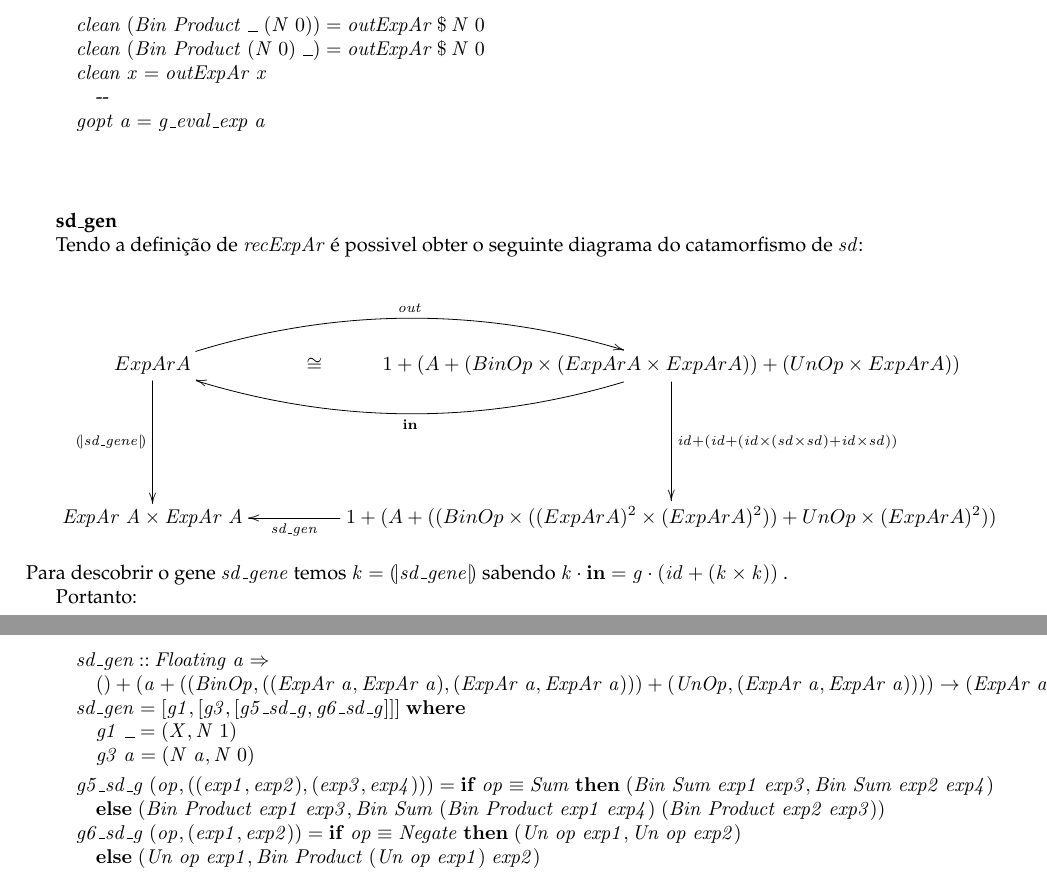
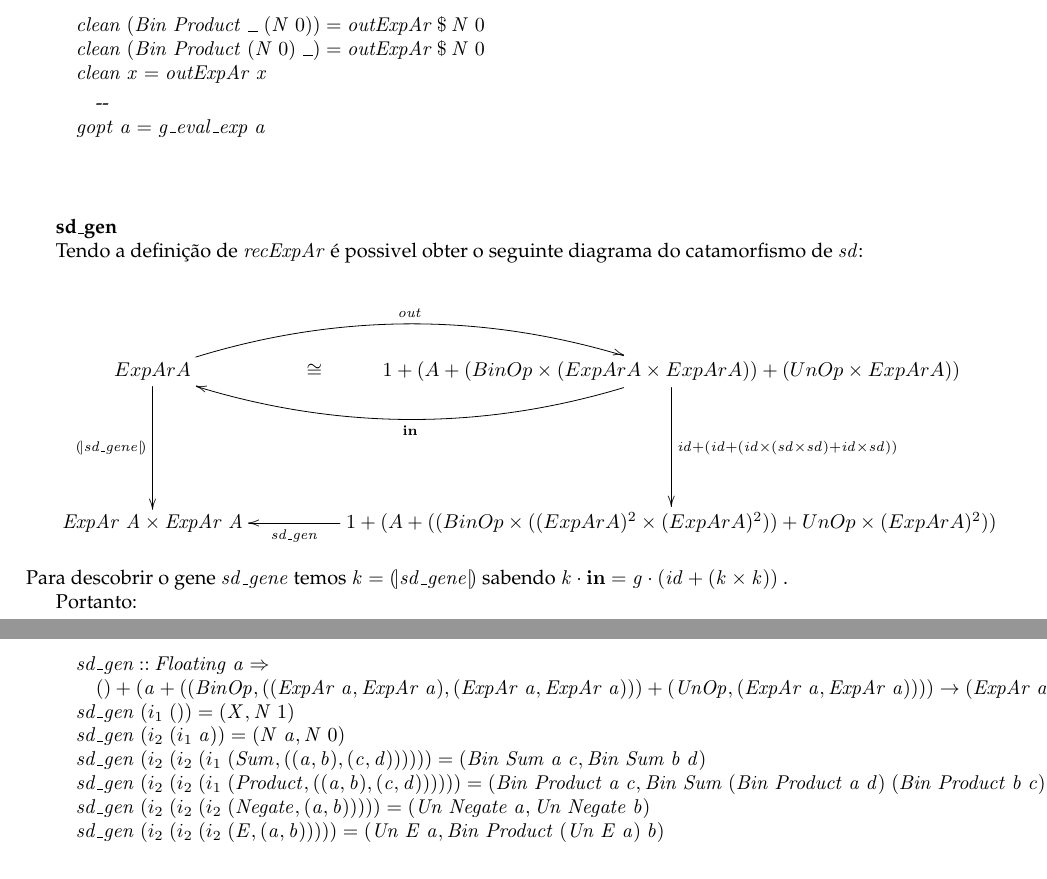
Before and after one commit to MiguelSantaCruz/CP, a LaTeX document (cp2021t/cp2021t.tex): two parts of pages 15 and 16 of 22, joined at a grey line, cut so that both start at the same text. Compiled offline with pdfLaTeX.

Commit message:
pdf gerado

```diff
--- a/cp2021t/cp2021t.tex
+++ b/cp2021t/cp2021t.tex
@@ -1776,7 +1776,7 @@ que não altera a estrutura de dados o que permite que o catamorfimo permaneça
 \>[B]{}\Varid{clean}\;(\Conid{Bin}\;\Conid{Product}\;(\Conid{N}\;\mathrm{0})\;\anonymous )\mathrel{=}\Varid{outExpAr}\mathbin{\$}\Conid{N}\;\mathrm{0}{}\<[E]%
 \\
 \>[B]{}\Varid{clean}\;\Varid{x}\mathrel{=}\Varid{outExpAr}\;\Varid{x}{}\<[E]%
-\\
+\\[\blanklineskip]%
 \>[B]{}\mbox{\onelinecomment }{}\<[E]%
 \\
 \>[B]{}\Varid{gopt}\;\Varid{a}\mathrel{=}\Varid{g\char95 eval\char95 exp}\;\Varid{a}{}\<[E]%
@@ -1862,31 +1862,23 @@ A partir dos cálculos e das regras da derivação é possivel chegar à seguint
 \begin{hscode}\SaveRestoreHook
 \column{B}{@{}>{\hspre}l<{\hspost}@{}}%
 \column{5}{@{}>{\hspre}l<{\hspost}@{}}%
-\column{33}{@{}>{\hspre}l<{\hspost}@{}}%
-\column{47}{@{}>{\hspre}l<{\hspost}@{}}%
 \column{E}{@{}>{\hspre}l<{\hspost}@{}}%
 \>[B]{}\Varid{sd\char95 gen}\mathbin{::}\Conid{Floating}\;\Varid{a}\Rightarrow {}\<[E]%
 \\
 \>[B]{}\hsindent{5}{}\<[5]%
 \>[5]{}()+(\Varid{a}+((\Conid{BinOp},((\Conid{ExpAr}\;\Varid{a},\Conid{ExpAr}\;\Varid{a}),(\Conid{ExpAr}\;\Varid{a},\Conid{ExpAr}\;\Varid{a})))+(\Conid{UnOp},(\Conid{ExpAr}\;\Varid{a},\Conid{ExpAr}\;\Varid{a}))))\to (\Conid{ExpAr}\;\Varid{a},\Conid{ExpAr}\;\Varid{a}){}\<[E]%
 \\
-\>[B]{}\Varid{sd\char95 gen}\mathrel{=}\alt{\Varid{g1}}{\alt{\Varid{g3}}{\alt{\Varid{g5\char95 sd\char95 g}}{\Varid{g6\char95 sd\char95 g}}}}\;\mathbf{where}{}\<[E]%
-\\
-\>[B]{}\hsindent{5}{}\<[5]%
-\>[5]{}\Varid{g1}\;\anonymous \mathrel{=}(\Conid{X},\Conid{N}\;\mathrm{1}){}\<[E]%
-\\
-\>[B]{}\hsindent{5}{}\<[5]%
-\>[5]{}\Varid{g3}\;\Varid{a}\mathrel{=}(\Conid{N}\;\Varid{a},\Conid{N}\;\mathrm{0}){}\<[E]%
-\\[\blanklineskip]%
-\>[B]{}\Varid{g5\char95 sd\char95 g}\;(\Varid{op},((\Varid{exp1},\Varid{exp2}),(\Varid{exp3},\Varid{exp4})))\mathrel{=}\mathbf{if}\;\Varid{op}\equiv \Conid{Sum}\;\mathbf{then}\;(\Conid{Bin}\;\Conid{Sum}\;\Varid{exp1}\;\Varid{exp3},\Conid{Bin}\;\Conid{Sum}\;\Varid{exp2}\;\Varid{exp4}){}\<[E]%
-\\
-\>[B]{}\hsindent{47}{}\<[47]%
-\>[47]{}\mathbf{else}\;(\Conid{Bin}\;\Conid{Product}\;\Varid{exp1}\;\Varid{exp3},\Conid{Bin}\;\Conid{Sum}\;(\Conid{Bin}\;\Conid{Product}\;\Varid{exp1}\;\Varid{exp4})\;(\Conid{Bin}\;\Conid{Product}\;\Varid{exp2}\;\Varid{exp3})){}\<[E]%
-\\
-\>[B]{}\Varid{g6\char95 sd\char95 g}\;(\Varid{op},(\Varid{exp1},\Varid{exp2}))\mathrel{=}\mathbf{if}\;\Varid{op}\equiv \Conid{Negate}\;\mathbf{then}\;(\Conid{Un}\;\Varid{op}\;\Varid{exp1},\Conid{Un}\;\Varid{op}\;\Varid{exp2}){}\<[E]%
-\\
-\>[B]{}\hsindent{33}{}\<[33]%
-\>[33]{}\mathbf{else}\;(\Conid{Un}\;\Varid{op}\;\Varid{exp1},\Conid{Bin}\;\Conid{Product}\;(\Conid{Un}\;\Varid{op}\;\Varid{exp1})\;\Varid{exp2}){}\<[E]%
+\>[B]{}\Varid{sd\char95 gen}\;(i_1\;())\mathrel{=}(\Conid{X},\Conid{N}\;\mathrm{1}){}\<[E]%
+\\
+\>[B]{}\Varid{sd\char95 gen}\;(i_2\;(i_1\;\Varid{a}))\mathrel{=}(\Conid{N}\;\Varid{a},\Conid{N}\;\mathrm{0}){}\<[E]%
+\\
+\>[B]{}\Varid{sd\char95 gen}\;(i_2\;(i_2\;(i_1\;(\Conid{Sum},((\Varid{a},\Varid{b}),(\Varid{c},\Varid{d}))))))\mathrel{=}(\Conid{Bin}\;\Conid{Sum}\;\Varid{a}\;\Varid{c},\Conid{Bin}\;\Conid{Sum}\;\Varid{b}\;\Varid{d}){}\<[E]%
+\\
+\>[B]{}\Varid{sd\char95 gen}\;(i_2\;(i_2\;(i_1\;(\Conid{Product},((\Varid{a},\Varid{b}),(\Varid{c},\Varid{d}))))))\mathrel{=}(\Conid{Bin}\;\Conid{Product}\;\Varid{a}\;\Varid{c},\Conid{Bin}\;\Conid{Sum}\;(\Conid{Bin}\;\Conid{Product}\;\Varid{a}\;\Varid{d})\;(\Conid{Bin}\;\Conid{Product}\;\Varid{b}\;\Varid{c})){}\<[E]%
+\\
+\>[B]{}\Varid{sd\char95 gen}\;(i_2\;(i_2\;(i_2\;(\Conid{Negate},(\Varid{a},\Varid{b})))))\mathrel{=}(\Conid{Un}\;\Conid{Negate}\;\Varid{a},\Conid{Un}\;\Conid{Negate}\;\Varid{b}){}\<[E]%
+\\
+\>[B]{}\Varid{sd\char95 gen}\;(i_2\;(i_2\;(i_2\;(\Conid{E},(\Varid{a},\Varid{b})))))\mathrel{=}(\Conid{Un}\;\Conid{E}\;\Varid{a},\Conid{Bin}\;\Conid{Product}\;(\Conid{Un}\;\Conid{E}\;\Varid{a})\;\Varid{b}){}\<[E]%
 \ColumnHook
 \end{hscode}\resethooks
 
```
Also changed, not shown: cp2021t/cp2021t.pdf, 4 other files.
